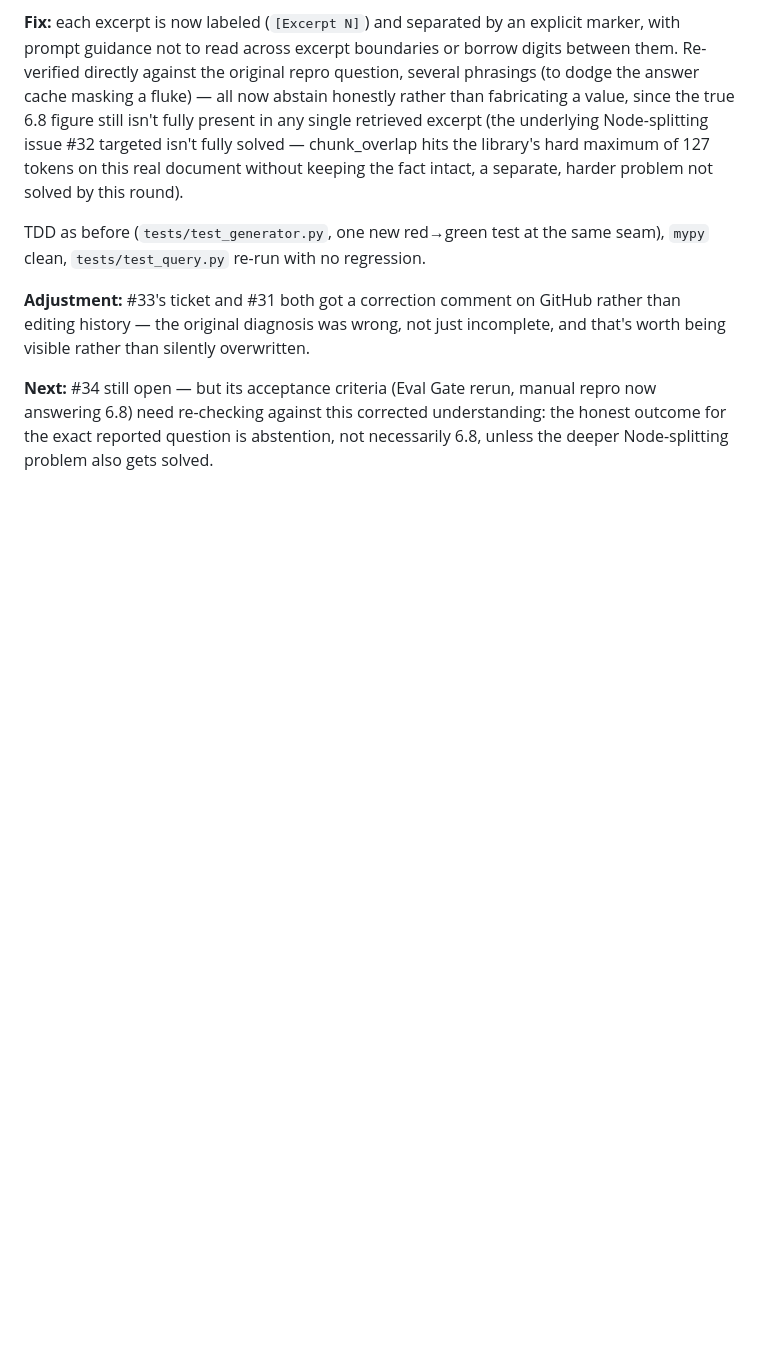
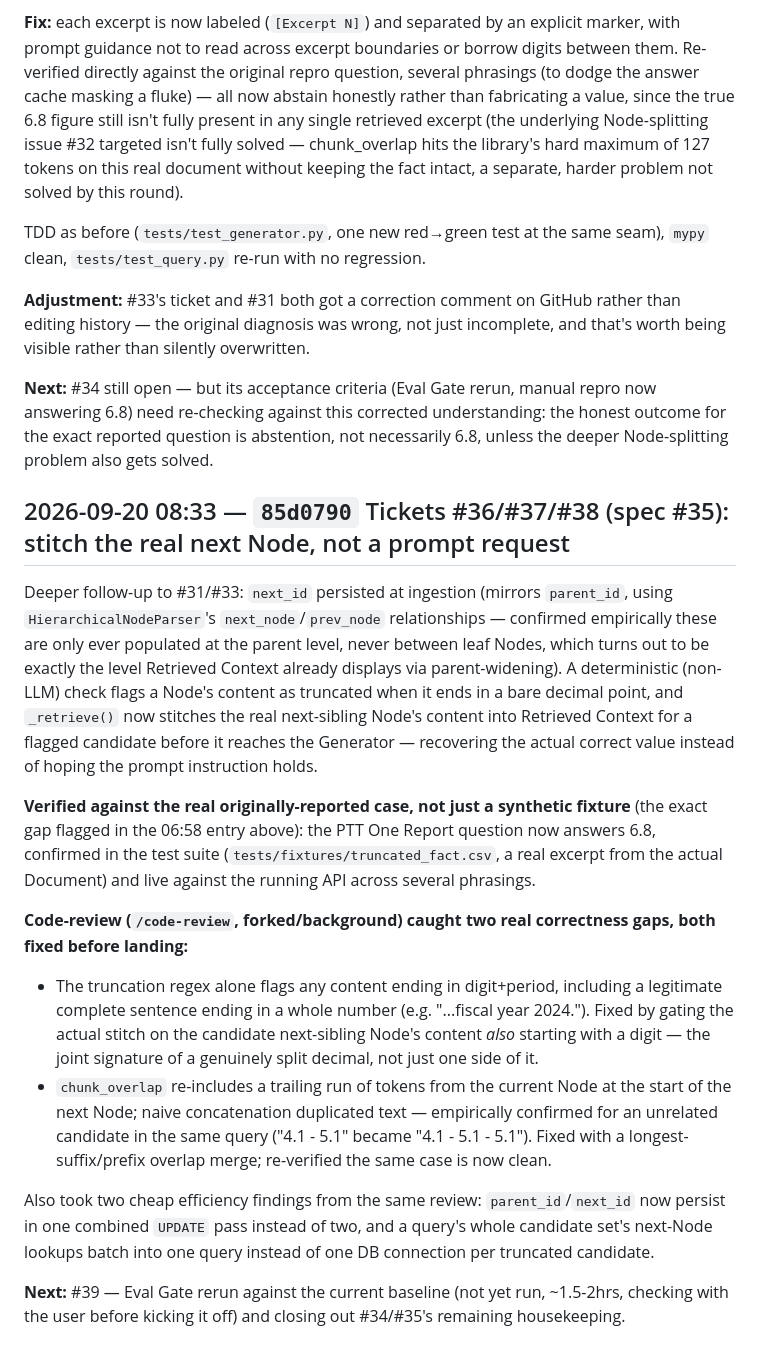
Before and after one commit to apisitches-ops/rag-production, a Markdown page: docs/progress-log.md, the part around the change. GitHub-like rendering; blank space fills up the shorter version.

Commit message:
Log progress: tickets #36/#37/#38 (stitch the real next Node)
Co-Authored-By: Claude Sonnet 5 <noreply@anthropic.com>

```diff
--- a/docs/progress-log.md
+++ b/docs/progress-log.md
@@ -292,3 +292,17 @@ TDD as before (`tests/test_generator.py`, one new red→green test at the same s
 **Adjustment:** #33's ticket and #31 both got a correction comment on GitHub rather than editing history — the original diagnosis was wrong, not just incomplete, and that's worth being visible rather than silently overwritten.
 
 **Next:** #34 still open — but its acceptance criteria (Eval Gate rerun, manual repro now answering 6.8) need re-checking against this corrected understanding: the honest outcome for the exact reported question is abstention, not necessarily 6.8, unless the deeper Node-splitting problem also gets solved.
+
+## 2026-09-20 08:33 — `85d0790` Tickets #36/#37/#38 (spec #35): stitch the real next Node, not a prompt request
+
+Deeper follow-up to #31/#33: `next_id` persisted at ingestion (mirrors `parent_id`, using `HierarchicalNodeParser`'s `next_node`/`prev_node` relationships — confirmed empirically these are only ever populated at the parent level, never between leaf Nodes, which turns out to be exactly the level Retrieved Context already displays via parent-widening). A deterministic (non-LLM) check flags a Node's content as truncated when it ends in a bare decimal point, and `_retrieve()` now stitches the real next-sibling Node's content into Retrieved Context for a flagged candidate before it reaches the Generator — recovering the actual correct value instead of hoping the prompt instruction holds.
+
+**Verified against the real originally-reported case, not just a synthetic fixture** (the exact gap flagged in the 06:58 entry above): the PTT One Report question now answers 6.8, confirmed in the test suite (`tests/fixtures/truncated_fact.csv`, a real excerpt from the actual Document) and live against the running API across several phrasings.
+
+**Code-review (`/code-review`, forked/background) caught two real correctness gaps, both fixed before landing:**
+- The truncation regex alone flags any content ending in digit+period, including a legitimate complete sentence ending in a whole number (e.g. "...fiscal year 2024."). Fixed by gating the actual stitch on the candidate next-sibling Node's content *also* starting with a digit — the joint signature of a genuinely split decimal, not just one side of it.
+- `chunk_overlap` re-includes a trailing run of tokens from the current Node at the start of the next Node; naive concatenation duplicated text — empirically confirmed for an unrelated candidate in the same query ("4.1 - 5.1" became "4.1 - 5.1 - 5.1"). Fixed with a longest-suffix/prefix overlap merge; re-verified the same case is now clean.
+
+Also took two cheap efficiency findings from the same review: `parent_id`/`next_id` now persist in one combined `UPDATE` pass instead of two, and a query's whole candidate set's next-Node lookups batch into one query instead of one DB connection per truncated candidate.
+
+**Next:** #39 — Eval Gate rerun against the current baseline (not yet run, ~1.5-2hrs, checking with the user before kicking it off) and closing out #34/#35's remaining housekeeping.
```
